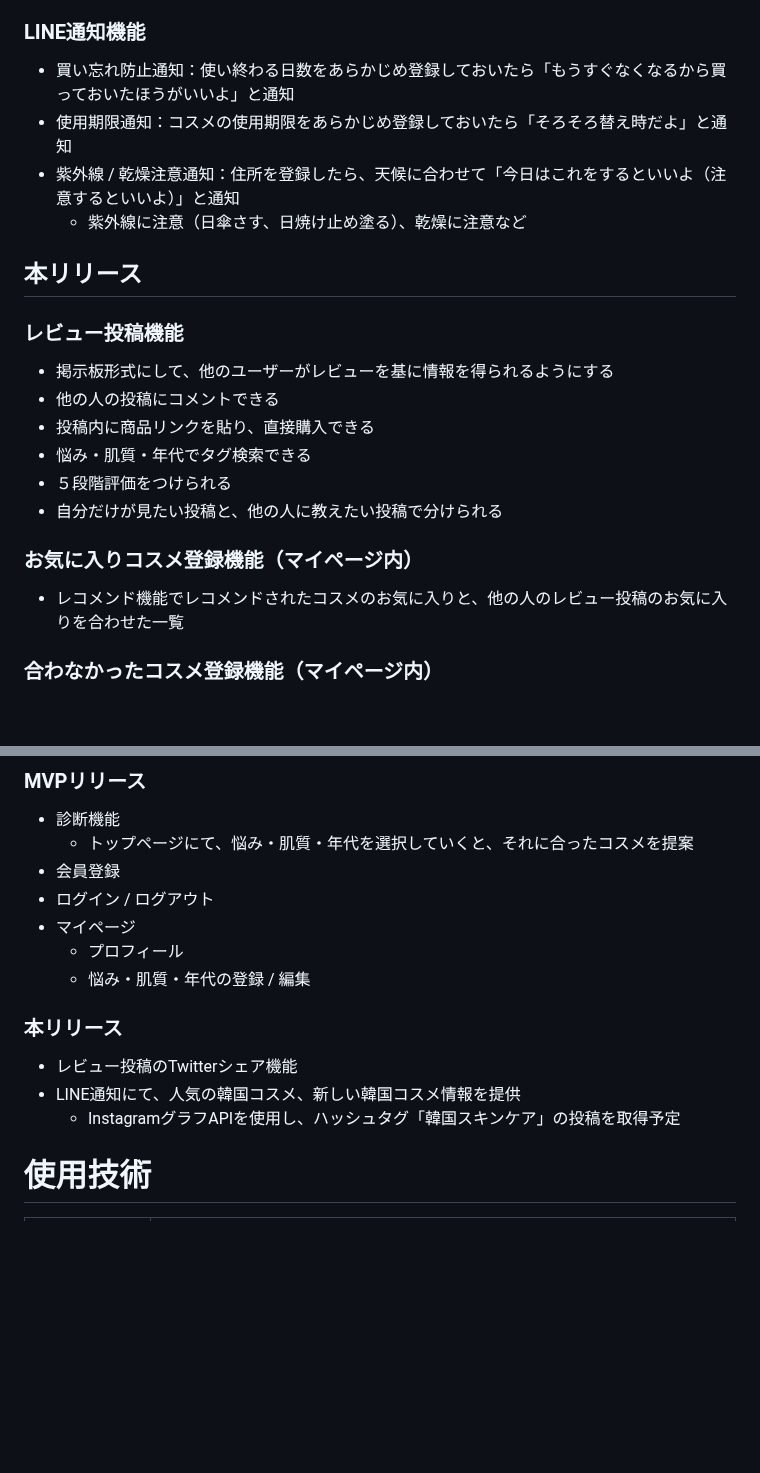
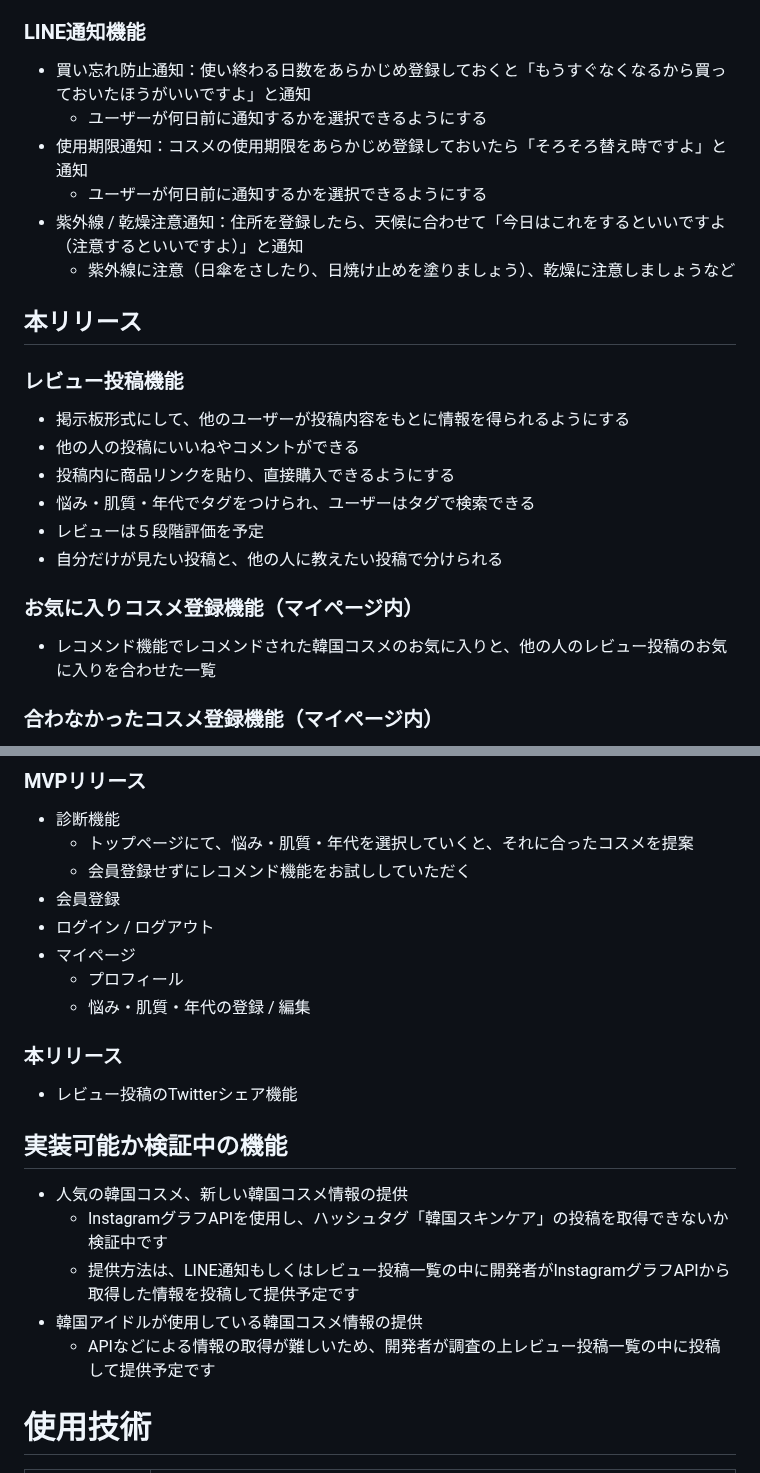
Before and after one commit to rk0325/korecare, a Markdown page: README.md, 2 parts joined by grey strips. Rendered like a GitHub page; blank space fills up the shorter version.

```diff
--- a/README.md
+++ b/README.md
@@ -31,22 +31,24 @@
   - セットの場合は「化粧水＋美容液＋クリーム」セットなど
 
 ### LINE通知機能
-- 買い忘れ防止通知：使い終わる日数をあらかじめ登録しておいたら「もうすぐなくなるから買っておいたほうがいいよ」と通知
-- 使用期限通知：コスメの使用期限をあらかじめ登録しておいたら「そろそろ替え時だよ」と通知
-- 紫外線 / 乾燥注意通知：住所を登録したら、天候に合わせて「今日はこれをするといいよ（注意するといいよ）」と通知
-  - 紫外線に注意（日傘さす、日焼け止め塗る）、乾燥に注意など
+- 買い忘れ防止通知：使い終わる日数をあらかじめ登録しておくと「もうすぐなくなるから買っておいたほうがいいですよ」と通知
+  - ユーザーが何日前に通知するかを選択できるようにする
+- 使用期限通知：コスメの使用期限をあらかじめ登録しておいたら「そろそろ替え時ですよ」と通知
+  - ユーザーが何日前に通知するかを選択できるようにする
+- 紫外線 / 乾燥注意通知：住所を登録したら、天候に合わせて「今日はこれをするといいですよ（注意するといいですよ）」と通知
+  - 紫外線に注意（日傘をさしたり、日焼け止めを塗りましょう）、乾燥に注意しましょうなど
 
 ## 本リリース
 ### レビュー投稿機能
-- 掲示板形式にして、他のユーザーがレビューを基に情報を得られるようにする
-- 他の人の投稿にコメントできる
-- 投稿内に商品リンクを貼り、直接購入できる
-- 悩み・肌質・年代でタグ検索できる
-- ５段階評価をつけられる
+- 掲示板形式にして、他のユーザーが投稿内容をもとに情報を得られるようにする
+- 他の人の投稿にいいねやコメントができる
+- 投稿内に商品リンクを貼り、直接購入できるようにする
+- 悩み・肌質・年代でタグをつけられ、ユーザーはタグで検索できる
+- レビューは５段階評価を予定
 - 自分だけが見たい投稿と、他の人に教えたい投稿で分けられる
 
 ### お気に入りコスメ登録機能（マイページ内）
-- レコメンド機能でレコメンドされたコスメのお気に入りと、他の人のレビュー投稿のお気に入りを合わせた一覧
+- レコメンド機能でレコメンドされた韓国コスメのお気に入りと、他の人のレビュー投稿のお気に入りを合わせた一覧
 
 ### 合わなかったコスメ登録機能（マイページ内）
 - 「このコスメを使ったらニキビができた」など記録しておける
@@ -59,6 +61,7 @@
 ### MVPリリース
 - 診断機能
   - トップページにて、悩み・肌質・年代を選択していくと、それに合ったコスメを提案
+  - 会員登録せずにレコメンド機能をお試ししていただく
 - 会員登録
 - ログイン / ログアウト
 - マイページ
@@ -67,8 +70,13 @@
 
 ### 本リリース
 - レビュー投稿のTwitterシェア機能
-- LINE通知にて、人気の韓国コスメ、新しい韓国コスメ情報を提供
-  - InstagramグラフAPIを使用し、ハッシュタグ「韓国スキンケア」の投稿を取得予定
+
+## 実装可能か検証中の機能
+- 人気の韓国コスメ、新しい韓国コスメ情報の提供
+  - InstagramグラフAPIを使用し、ハッシュタグ「韓国スキンケア」の投稿を取得できないか検証中です
+  - 提供方法は、LINE通知もしくはレビュー投稿一覧の中に開発者がInstagramグラフAPIから取得した情報を投稿して提供予定です
+- 韓国アイドルが使用している韓国コスメ情報の提供
+  - APIなどによる情報の取得が難しいため、開発者が調査の上レビュー投稿一覧の中に投稿して提供予定です
 
 # 使用技術
 |カテゴリ|技術|
```
Also changed, not shown: other parts of README.md (+4 -4 lines).
